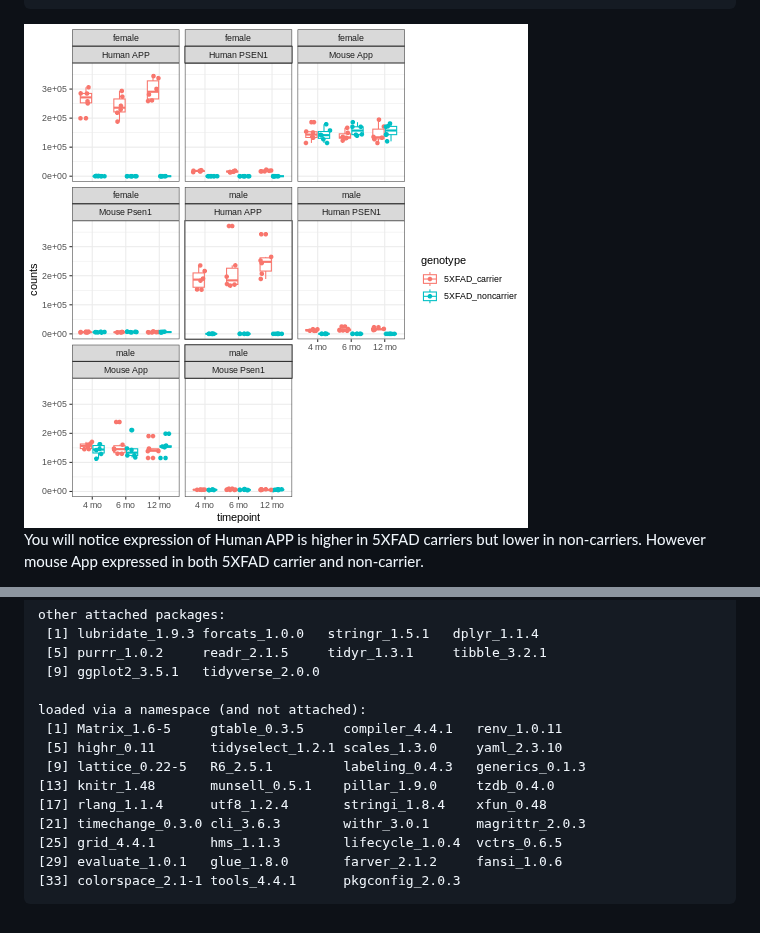
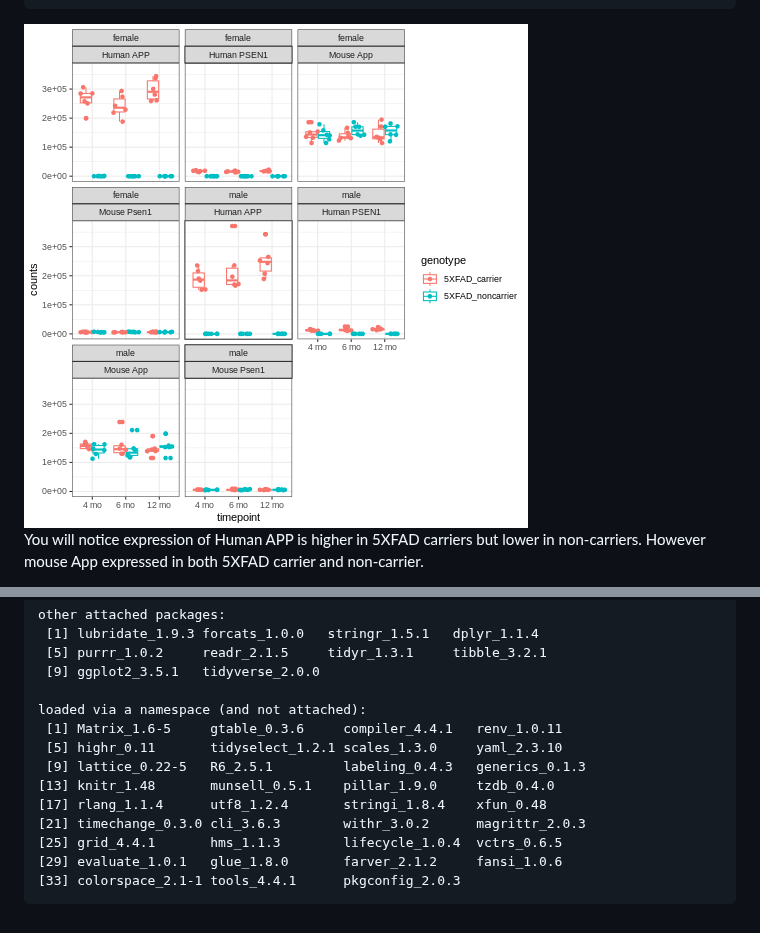
Before and after one commit to smcclatchy/omicstranslationAD_AAIC, a Markdown page: differential-expression-analysis.md, 2 parts joined by grey strips. GitHub-like rendering; pictures changed too: fig/differential-expression-analysis-rendered-unnamed-chunk-16-1.png.

```diff
--- a/differential-expression-analysis.md
+++ b/differential-expression-analysis.md
@@ -966,12 +966,12 @@ other attached packages:
  [9] ggplot2_3.5.1   tidyverse_2.0.0
 
 loaded via a namespace (and not attached):
- [1] Matrix_1.6-5     gtable_0.3.5     compiler_4.4.1   renv_1.0.11
+ [1] Matrix_1.6-5     gtable_0.3.6     compiler_4.4.1   renv_1.0.11
  [5] highr_0.11       tidyselect_1.2.1 scales_1.3.0     yaml_2.3.10
  [9] lattice_0.22-5   R6_2.5.1         labeling_0.4.3   generics_0.1.3
 [13] knitr_1.48       munsell_0.5.1    pillar_1.9.0     tzdb_0.4.0
 [17] rlang_1.1.4      utf8_1.2.4       stringi_1.8.4    xfun_0.48
-[21] timechange_0.3.0 cli_3.6.3        withr_3.0.1      magrittr_2.0.3
+[21] timechange_0.3.0 cli_3.6.3        withr_3.0.2      magrittr_2.0.3
 [25] grid_4.4.1       hms_1.1.3        lifecycle_1.0.4  vctrs_0.6.5
 [29] evaluate_1.0.1   glue_1.8.0       farver_2.1.2     fansi_1.0.6
 [33] colorspace_2.1-1 tools_4.4.1      pkgconfig_2.0.3
```
Also changed, not shown: exploring-data-in-synapse.md (+2 -2 lines), mouse-human-alignment.md (+2 -2 lines), 1 other file.
